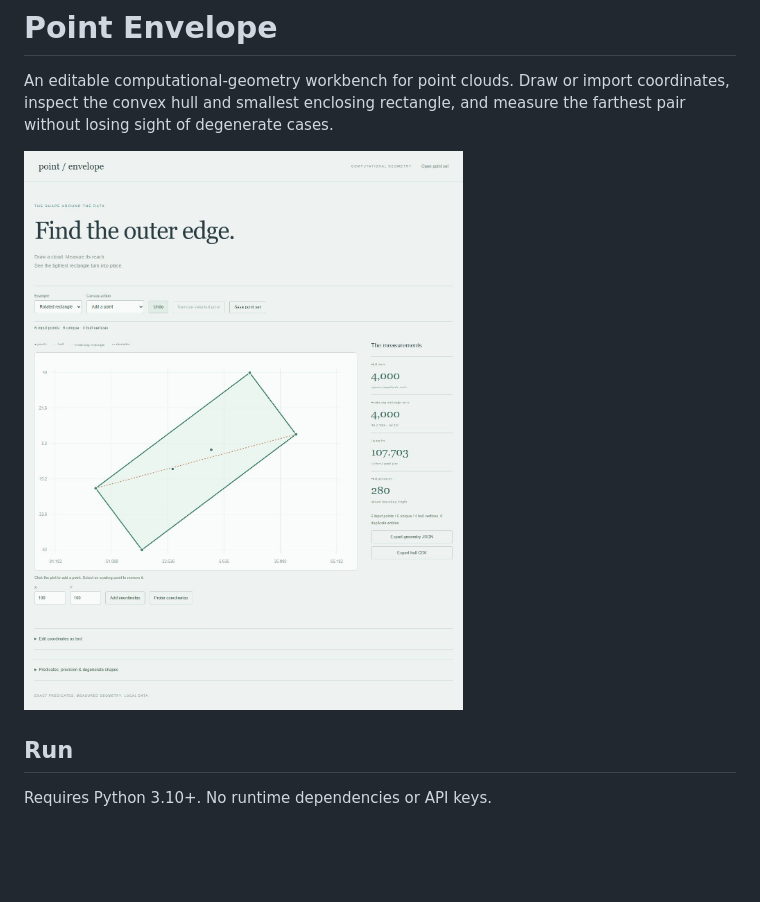
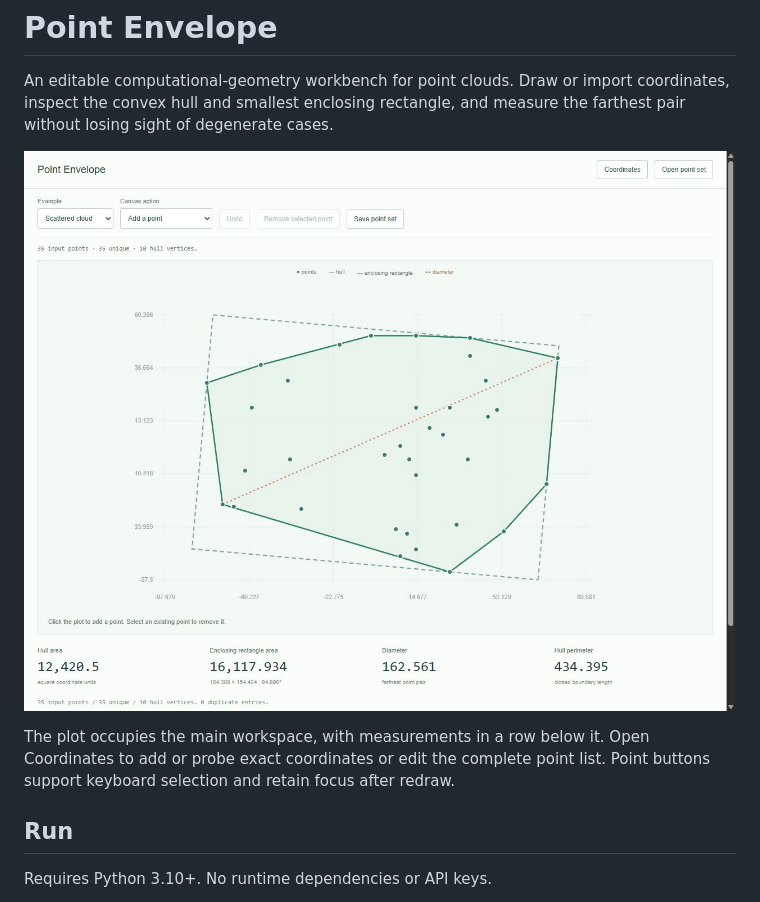
Before and after one commit to Michaelhoang8/point-envelope, a Markdown page: README.md, the part around the change. GitHub-like rendering; pictures changed too: docs/workbench.png; blank space fills up the shorter version.

Commit message:
Make geometric plot primary with coordinate dialog and measurement row

```diff
--- a/README.md
+++ b/README.md
@@ -3,6 +3,8 @@
 An editable computational-geometry workbench for point clouds. Draw or import coordinates, inspect the convex hull and smallest enclosing rectangle, and measure the farthest pair without losing sight of degenerate cases.
 
 ![Point Envelope](docs/workbench.png)
+
+The plot occupies the main workspace, with measurements in a row below it. Open Coordinates to add or probe exact coordinates or edit the complete point list. Point buttons support keyboard selection and retain focus after redraw.
 
 ## Run
 
```
Also changed, not shown: 3 other files.
